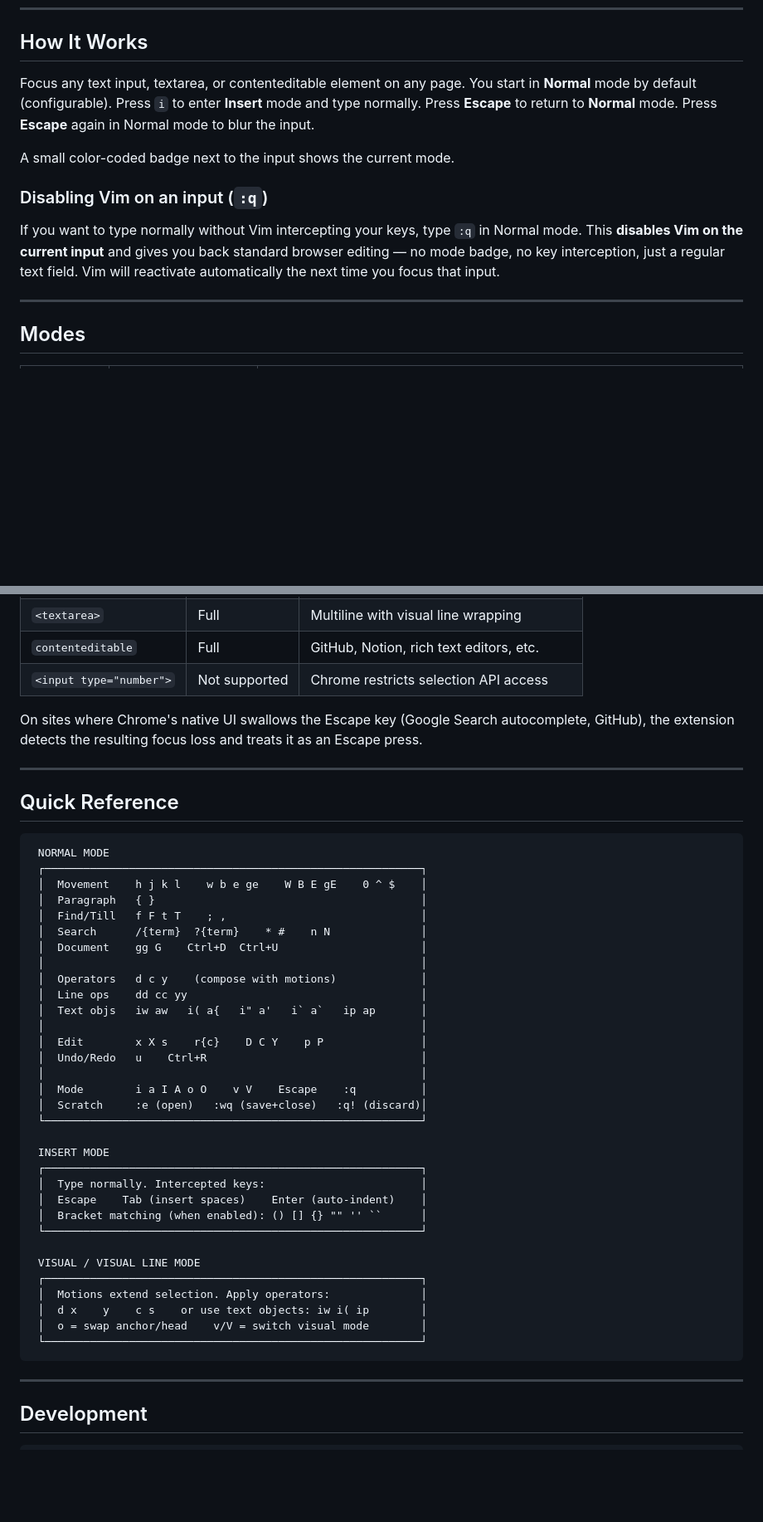
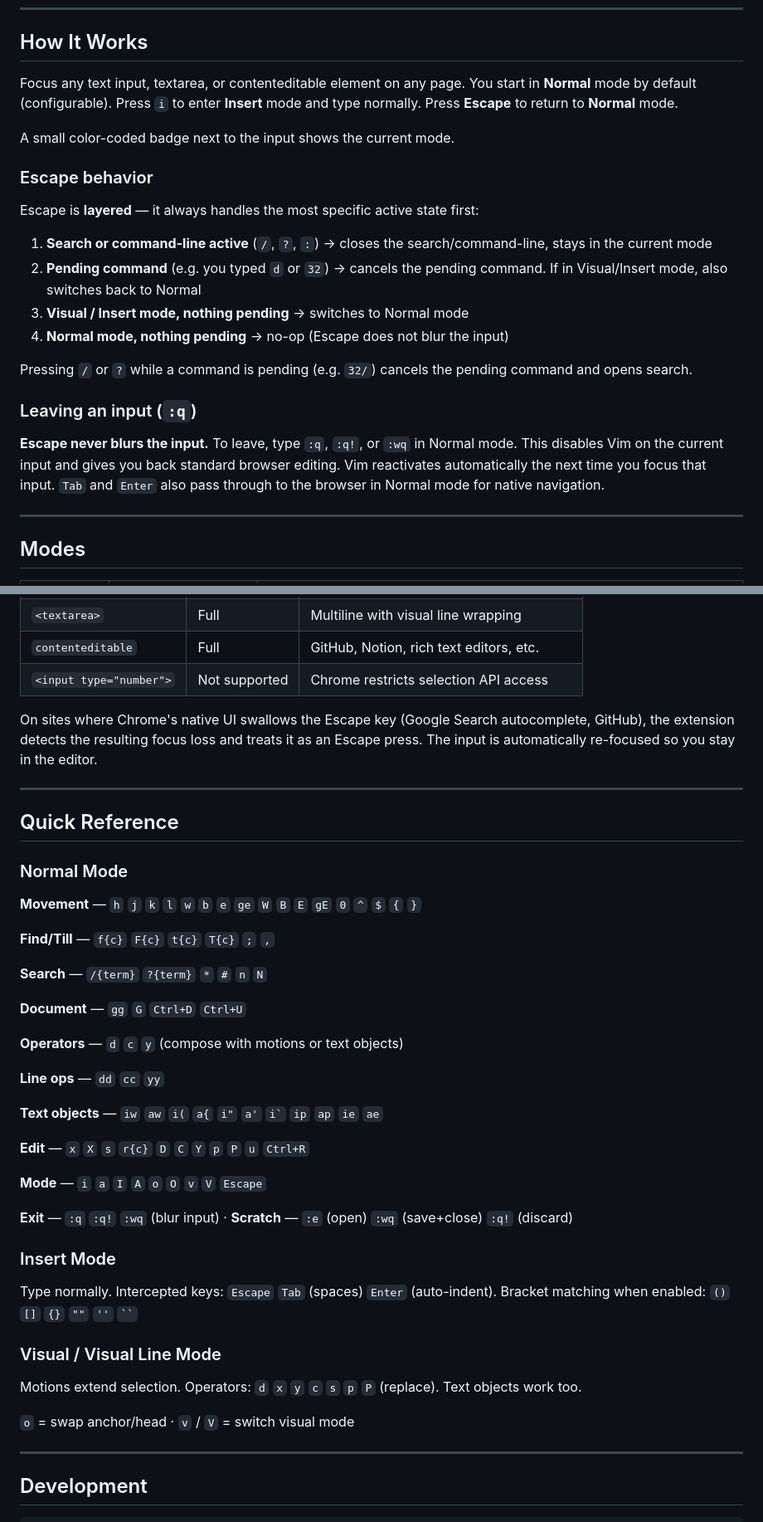
Before and after one commit to matheuskieling/vim-input, a Markdown page: README.md, 2 parts joined by grey strips. Shown at 83% size. Drawn GitHub-style; blank space fills up the shorter version.

````diff
--- a/README.md
+++ b/README.md
@@ -65,13 +65,24 @@ Browser inputs are painful for anyone used to Vim. Moving by word, deleting to e
 
 ## How It Works
 
-Focus any text input, textarea, or contenteditable element on any page. You start in **Normal** mode by default (configurable). Press `i` to enter **Insert** mode and type normally. Press **Escape** to return to **Normal** mode. Press **Escape** again in Normal mode to blur the input.
+Focus any text input, textarea, or contenteditable element on any page. You start in **Normal** mode by default (configurable). Press `i` to enter **Insert** mode and type normally. Press **Escape** to return to **Normal** mode.
 
 A small color-coded badge next to the input shows the current mode.
 
-### Disabling Vim on an input (`:q`)
+### Escape behavior
 
-If you want to type normally without Vim intercepting your keys, type `:q` in Normal mode. This **disables Vim on the current input** and gives you back standard browser editing &mdash; no mode badge, no key interception, just a regular text field. Vim will reactivate automatically the next time you focus that input.
+Escape is **layered** &mdash; it always handles the most specific active state first:
+
+1. **Search or command-line active** (`/`, `?`, `:`) &rarr; closes the search/command-line, stays in the current mode
+2. **Pending command** (e.g. you typed `d` or `32`) &rarr; cancels the pending command. If in Visual/Insert mode, also switches back to Normal
+3. **Visual / Insert mode, nothing pending** &rarr; switches to Normal mode
+4. **Normal mode, nothing pending** &rarr; no-op (Escape does not blur the input)
+
+Pressing `/` or `?` while a command is pending (e.g. `32/`) cancels the pending command and opens search.
+
+### Leaving an input (`:q`)
+
+**Escape never blurs the input.** To leave, type `:q`, `:q!`, or `:wq` in Normal mode. This disables Vim on the current input and gives you back standard browser editing. Vim reactivates automatically the next time you focus that input. `Tab` and `Enter` also pass through to the browser in Normal mode for native navigation.
 
 ---
 
@@ -349,46 +364,43 @@ You can exclude the current site with one click, manage exclusions as a list, or
 | `contenteditable` | Full | GitHub, Notion, rich text editors, etc. |
 | `<input type="number">` | Not supported | Chrome restricts selection API access |
 
-On sites where Chrome's native UI swallows the Escape key (Google Search autocomplete, GitHub), the extension detects the resulting focus loss and treats it as an Escape press.
+On sites where Chrome's native UI swallows the Escape key (Google Search autocomplete, GitHub), the extension detects the resulting focus loss and treats it as an Escape press. The input is automatically re-focused so you stay in the editor.
 
 ---
 
 ## Quick Reference
 
-```
- NORMAL MODE
- ┌──────────────────────────────────────────────────────────┐
- │  Movement    h j k l    w b e ge    W B E gE    0 ^ $    │
- │  Paragraph   { }                                         │
- │  Find/Till   f F t T    ; ,                              │
- │  Search      /{term}  ?{term}    * #    n N              │
- │  Document    gg G    Ctrl+D  Ctrl+U                      │
- │                                                          │
- │  Operators   d c y    (compose with motions)             │
- │  Line ops    dd cc yy                                    │
- │  Text objs   iw aw   i( a{   i" a'   i` a`   ip ap       │
- │                                                          │
- │  Edit        x X s    r{c}    D C Y    p P               │
- │  Undo/Redo   u    Ctrl+R                                 │
- │                                                          │
- │  Mode        i a I A o O    v V    Escape    :q          │
- │  Scratch     :e (open)   :wq (save+close)   :q! (discard)│
- └──────────────────────────────────────────────────────────┘
+### Normal Mode
 
- INSERT MODE
- ┌──────────────────────────────────────────────────────────┐
- │  Type normally. Intercepted keys:                        │
- │  Escape    Tab (insert spaces)    Enter (auto-indent)    │
- │  Bracket matching (when enabled): () [] {} "" '' ``      │
- └──────────────────────────────────────────────────────────┘
+**Movement** &mdash; `h` `j` `k` `l` `w` `b` `e` `ge` `W` `B` `E` `gE` `0` `^` `$` `{` `}`
 
- VISUAL / VISUAL LINE MODE
- ┌──────────────────────────────────────────────────────────┐
- │  Motions extend selection. Apply operators:              │
- │  d x    y    c s    or use text objects: iw i( ip        │
- │  o = swap anchor/head    v/V = switch visual mode        │
- └──────────────────────────────────────────────────────────┘
-```
+**Find/Till** &mdash; `f{c}` `F{c}` `t{c}` `T{c}` `;` `,`
+
+**Search** &mdash; `/{term}` `?{term}` `*` `#` `n` `N`
+
+**Document** &mdash; `gg` `G` `Ctrl+D` `Ctrl+U`
+
+**Operators** &mdash; `d` `c` `y` (compose with motions or text objects)
+
+**Line ops** &mdash; `dd` `cc` `yy`
+
+**Text objects** &mdash; `iw` `aw` `i(` `a{` `i"` `a'` `` i` `` `ip` `ap` `ie` `ae`
+
+**Edit** &mdash; `x` `X` `s` `r{c}` `D` `C` `Y` `p` `P` `u` `Ctrl+R`
+
+**Mode** &mdash; `i` `a` `I` `A` `o` `O` `v` `V` `Escape`
+
+**Exit** &mdash; `:q` `:q!` `:wq` (blur input) &middot; **Scratch** &mdash; `:e` (open) `:wq` (save+close) `:q!` (discard)
+
+### Insert Mode
+
+Type normally. Intercepted keys: `Escape` `Tab` (spaces) `Enter` (auto-indent). Bracket matching when enabled: `()` `[]` `{}` `""` `''` ` `` `
+
+### Visual / Visual Line Mode
+
+Motions extend selection. Operators: `d` `x` `y` `c` `s` `p` `P` (replace). Text objects work too.
+
+`o` = swap anchor/head &middot; `v` / `V` = switch visual mode
 
 ---
 
````
Also changed, not shown: other parts of README.md (+6 -2 lines).
